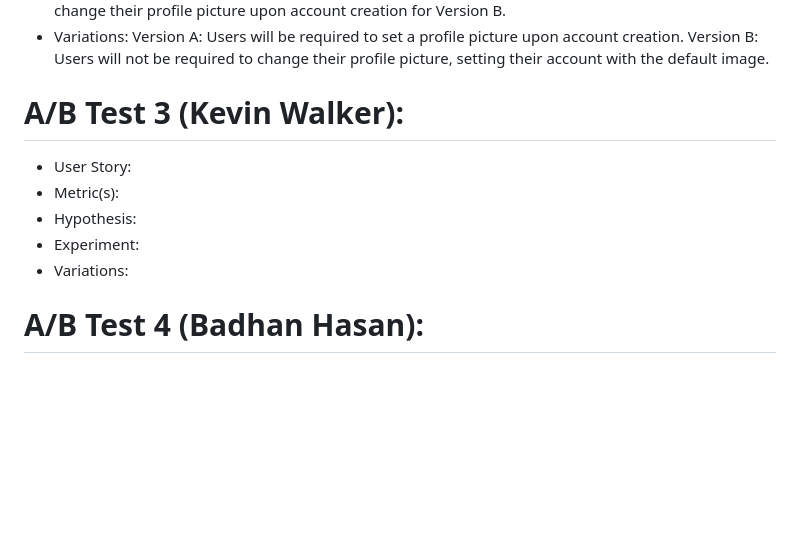
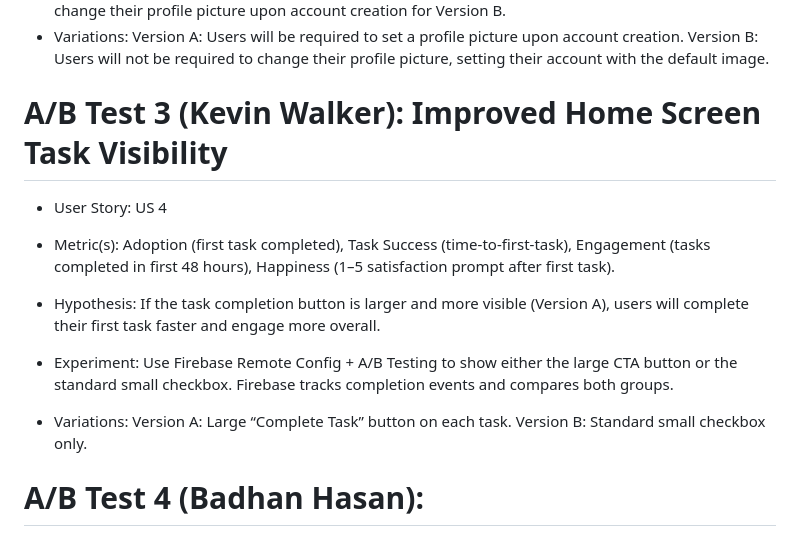
Before and after one commit to jamesrdartt/ClearPath_Feedback, a Markdown page: docs/ABTEST.md, the part around the change. GitHub-like rendering; blank space fills up the shorter version.

Commit message:
Document A/B Test 3 for improved task visibility
Added details for A/B Test 3, including user story, metrics, hypothesis, and experiment setup.

```diff
--- a/docs/ABTEST.md
+++ b/docs/ABTEST.md
@@ -12,12 +12,15 @@
 - Experiment: Using the Firebase Remote Config and A/B Testing we will push out the two versions of the app. Using a profile picture change metric, Firebase A/B testing will collect amount of users who change their profile picture upon account creation for Version B.
 - Variations: Version A: Users will be required to set a profile picture upon account creation. Version B: Users will not be required to change their profile picture, setting their account with the default image.
 
-# A/B Test 3 (Kevin Walker):
-- User Story:
-- Metric(s):
-- Hypothesis:
-- Experiment:
+# A/B Test 3 (Kevin Walker): Improved Home Screen Task Visibility
+- User Story: US 4
+- Metric(s): Adoption (first task completed), Task Success (time-to-first-task), Engagement (tasks completed in first 48 hours), Happiness (1–5 satisfaction prompt after first task).
+- Hypothesis: If the task completion button is larger and more visible (Version A), users will complete their first task faster and engage more overall.
+
+- Experiment: Use Firebase Remote Config + A/B Testing to show either the large CTA button or the standard small checkbox. Firebase tracks completion events and compares both groups.
 - Variations:
+Version A: Large “Complete Task” button on each task.
+Version B: Standard small checkbox only.
 
 # A/B Test 4 (Badhan Hasan):
 - User Story: US 3
```
